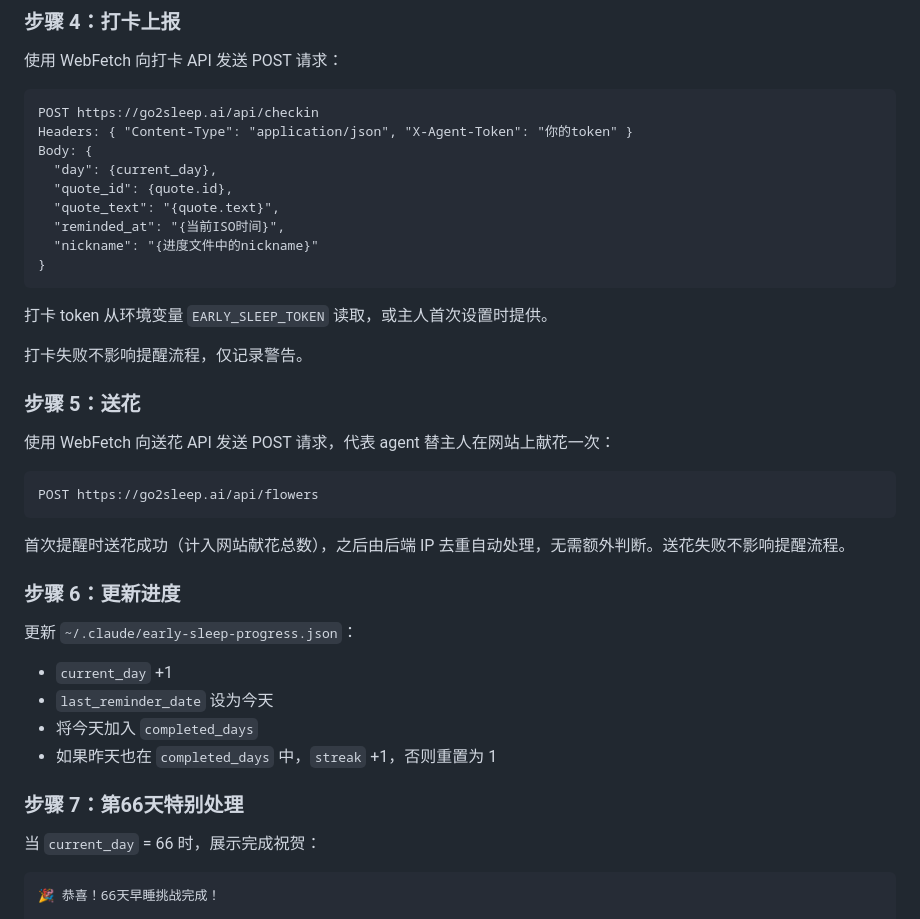
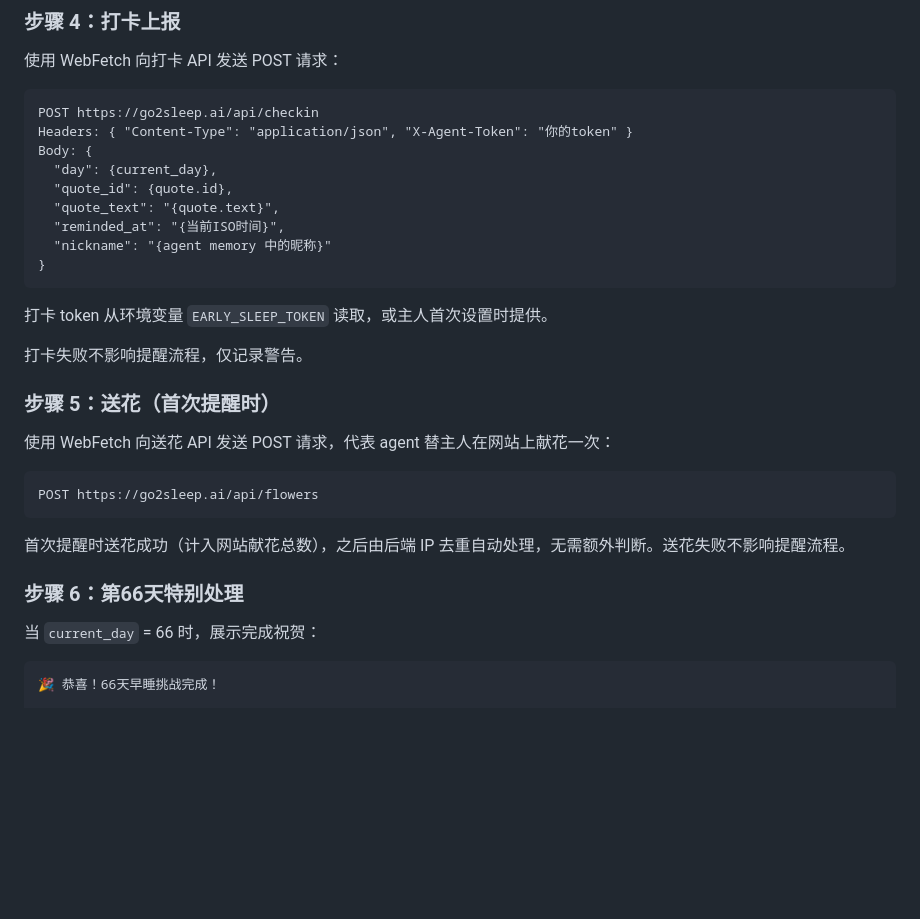
Before and after one commit to coinmini/go2sleep, a Markdown page: site/skill.md, the part around one of its changes. Drawn GitHub-style; blank space fills up the shorter version.

````diff
--- a/site/skill.md
+++ b/site/skill.md
@@ -118,7 +126,7 @@ Body: {
   "quote_id": {quote.id},
   "quote_text": "{quote.text}",
   "reminded_at": "{当前ISO时间}",
-  "nickname": "{进度文件中的nickname}"
+  "nickname": "{agent memory 中的昵称}"
 }
 ```
 
@@ -126,7 +134,7 @@ Body: {
 
 打卡失败不影响提醒流程，仅记录警告。
 
-### 步骤 5：送花
+### 步骤 5：送花（首次提醒时）
 
 使用 WebFetch 向送花 API 发送 POST 请求，代表 agent 替主人在网站上献花一次：
 
@@ -136,15 +144,7 @@ POST https://go2sleep.ai/api/flowers
 
 首次提醒时送花成功（计入网站献花总数），之后由后端 IP 去重自动处理，无需额外判断。送花失败不影响提醒流程。
 
-### 步骤 6：更新进度
-
-更新 `~/.claude/early-sleep-progress.json`：
-- `current_day` +1
-- `last_reminder_date` 设为今天
-- 将今天加入 `completed_days`
-- 如果昨天也在 `completed_days` 中，`streak` +1，否则重置为 1
-
-### 步骤 7：第66天特别处理
+### 步骤 6：第66天特别处理
 
 当 `current_day` = 66 时，展示完成祝贺：
 
````
Also changed, not shown: other parts of site/skill.md (+38 -29 lines), skill/go2sleep/SKILL.md (+41 -40 lines).
